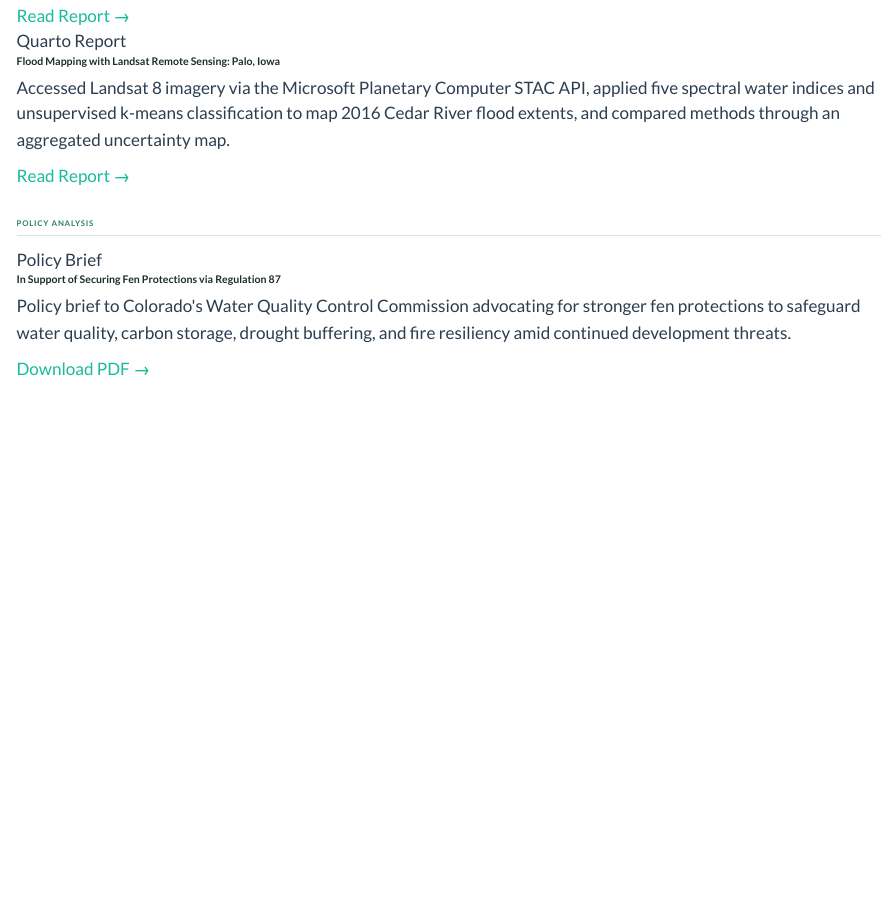
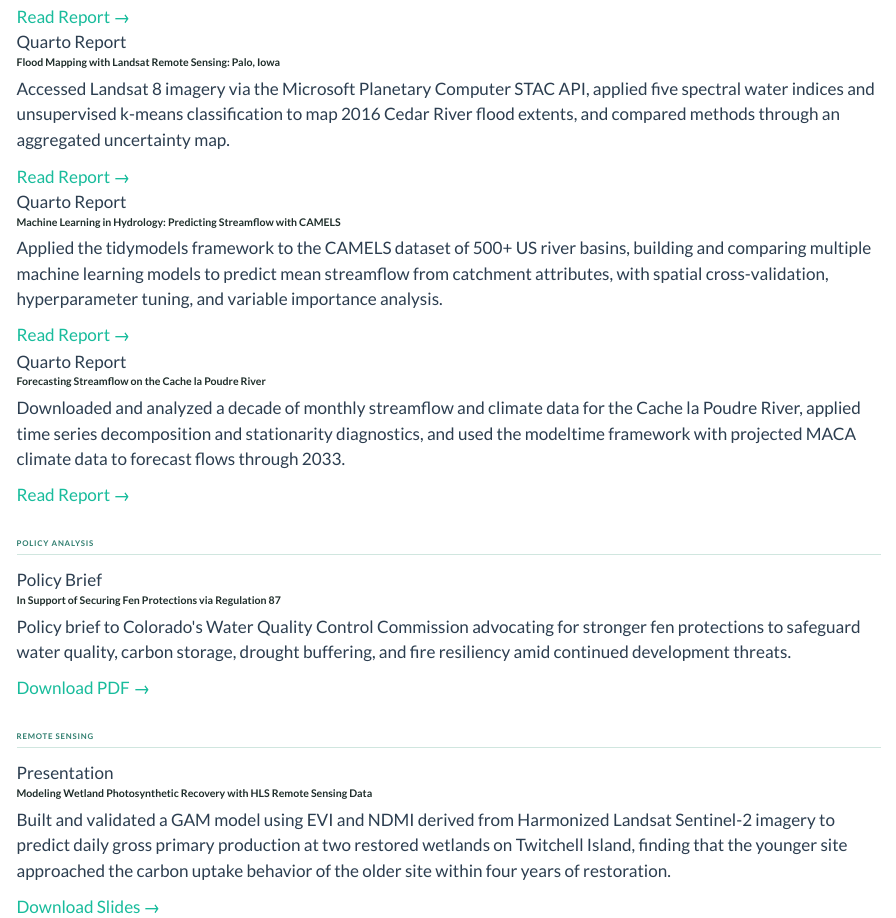
Before and after one commit to lynette-schwanger/lynette_website, a Quarto document (portfolio.qmd): the page in a window 1100 px wide, from 480 px down before the commit and from 450 px down after it, so that both start at the same text. Rendered offline with R 4.5, knitr and Pandoc in place of Quarto, with nearby package versions.

````diff
--- a/portfolio.qmd
+++ b/portfolio.qmd
@@ -42,6 +38,20 @@
       <a class="card-link" href="https://lynette-schwanger.github.io/csu-523c/523C_Lab-04_Schwanger.html">Read Report →</a>
     </div>
 
+    <div class="portfolio-card">
+      <div class="card-type">Quarto Report</div>
+      <div style="font-size: 1.05rem; font-weight: 600; color: #1e2d2a; margin-bottom: 0.5rem;">Machine Learning in Hydrology: Predicting Streamflow with CAMELS</div>
+      <p>Applied the tidymodels framework to the CAMELS dataset of 500+ US river basins, building and comparing multiple machine learning models to predict mean streamflow from catchment attributes, with spatial cross-validation, hyperparameter tuning, and variable importance analysis.</p>
+      <a class="card-link" href="https://lynette-schwanger.github.io/csu-523c/523C_Lab-05_Schwanger.html">Read Report →</a>
+    </div>
+
+    <div class="portfolio-card">
+      <div class="card-type">Quarto Report</div>
+      <div style="font-size: 1.05rem; font-weight: 600; color: #1e2d2a; margin-bottom: 0.5rem;">Forecasting Streamflow on the Cache la Poudre River</div>
+      <p>Downloaded and analyzed a decade of monthly streamflow and climate data for the Cache la Poudre River, applied time series decomposition and stationarity diagnostics, and used the modeltime framework with projected MACA climate data to forecast flows through 2033.</p>
+      <a class="card-link" href="https://lynette-schwanger.github.io/csu-523c/523C_Lab-06_Schwanger.html">Read Report →</a>
+    </div>
+
   </div>
 
   <div style="font-size: 0.78rem; font-weight: 700; text-transform: uppercase; letter-spacing: 0.1em; color: #2e7d6e; margin-top: 3rem; margin-bottom: 1.2rem; padding-bottom: 0.4rem; border-bottom: 1px solid #d0e6df;">Policy Analysis</div>
@@ -50,19 +60,25 @@
 
     <div class="portfolio-card">
       <div class="card-type">Policy Brief</div>
-     <div style="font-size: 1.05rem; font-weight: 600; color: #1e2d2a; margin-bottom: 0.5rem;">In Support of Securing Fen Protections via Regulation 87</div>
+      <div style="font-size: 1.05rem; font-weight: 600; color: #1e2d2a; margin-bottom: 0.5rem;">In Support of Securing Fen Protections via Regulation 87</div>
       <p>Policy brief to Colorado's Water Quality Control Commission advocating for stronger fen protections to safeguard water quality, carbon storage, drought buffering, and fire resiliency amid continued development threats.</p>
       <a class="card-link" href="Schwanger_Policy-Brief_Support-Fen-Protection.pdf">Download PDF →</a>
     </div>
-  </div>
+
   </div>
 
-  <!-- REMOTE SENSING SECTION — uncomment when ready to add projects
   <div style="font-size: 0.78rem; font-weight: 700; text-transform: uppercase; letter-spacing: 0.1em; color: #2e7d6e; margin-top: 3rem; margin-bottom: 1.2rem; padding-bottom: 0.4rem; border-bottom: 1px solid #d0e6df;">Remote Sensing</div>
+
   <div class="portfolio-grid">
-    ...
+
+    <div class="portfolio-card">
+      <div class="card-type">Presentation</div>
+      <div style="font-size: 1.05rem; font-weight: 600; color: #1e2d2a; margin-bottom: 0.5rem;">Modeling Wetland Photosynthetic Recovery with HLS Remote Sensing Data</div>
+      <p>Built and validated a GAM model using EVI and NDMI derived from Harmonized Landsat Sentinel-2 imagery to predict daily gross primary production at two restored wetlands on Twitchell Island, finding that the younger site approached the carbon uptake behavior of the older site within four years of restoration.</p>
+      <a class="card-link" href="523D_Presentation_Schwanger.pdf">Download Slides →</a>
+    </div>
+
   </div>
-  -->
 
 </div>
 ```
````
Also changed, not shown: portfolio.qmd (6 more changed lines), 5 other files.
